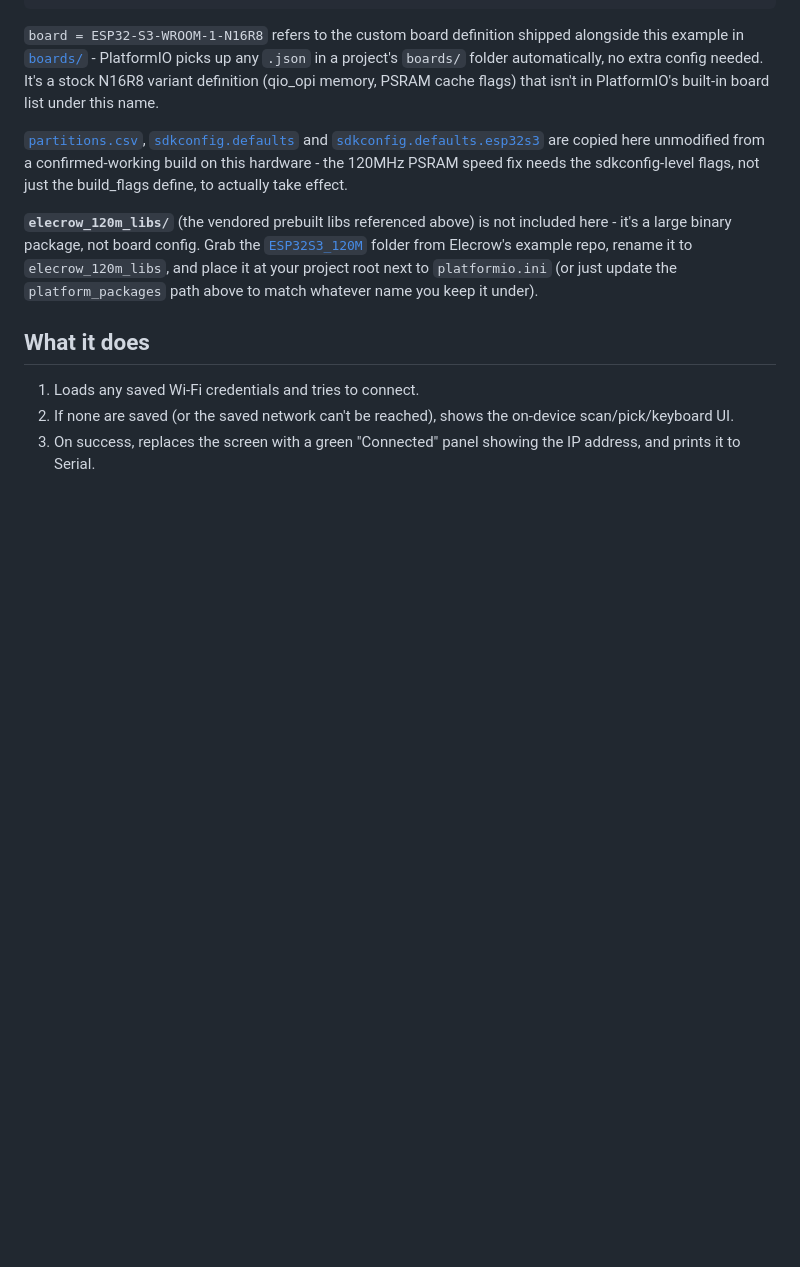
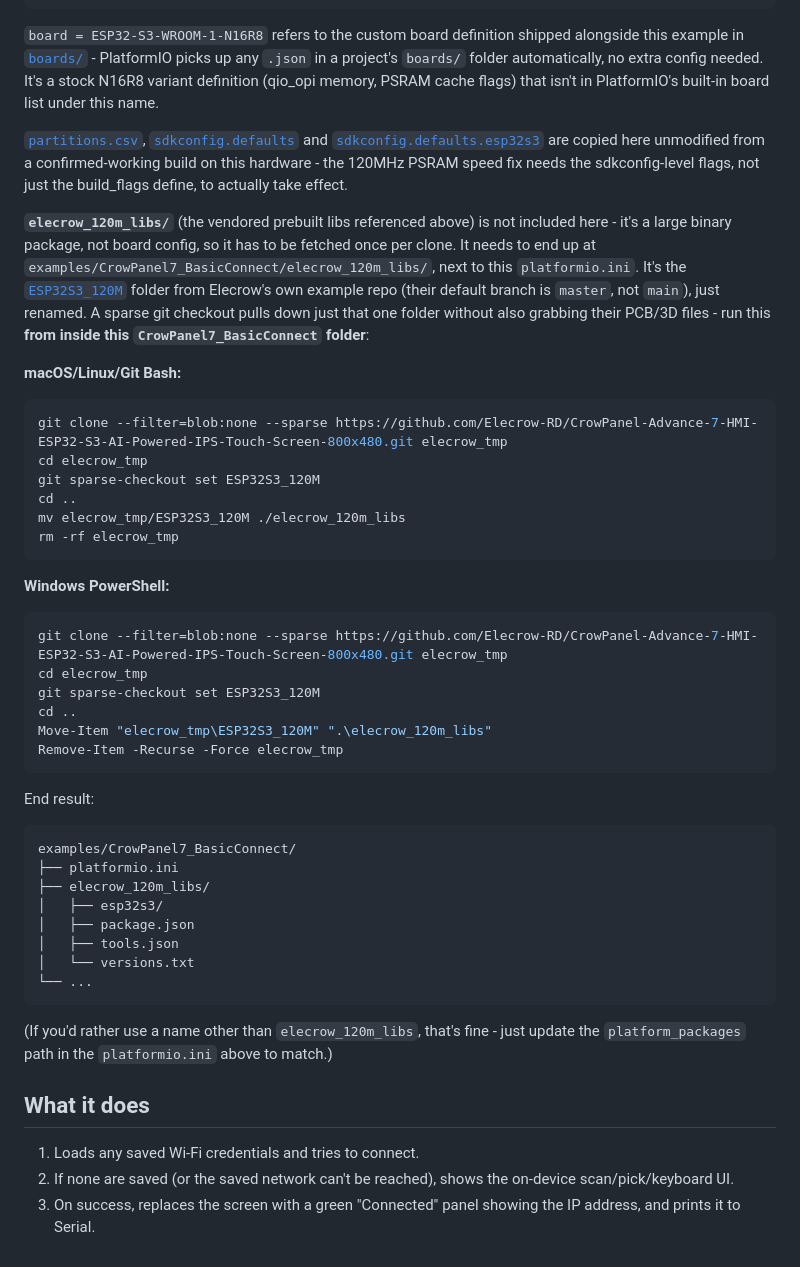
Before and after one commit to Grey-Lancaster/TouchWifiProvisioner, a Markdown page: examples/CrowPanel7_BasicConnect/README.md, the part around the change. Rendered like a GitHub page; blank space fills up the shorter version.

````diff
--- a/examples/CrowPanel7_BasicConnect/README.md
+++ b/examples/CrowPanel7_BasicConnect/README.md
@@ -71,12 +71,54 @@ here unmodified from a confirmed-working build on this hardware - the
 build_flags define, to actually take effect.
 
 **`elecrow_120m_libs/`** (the vendored prebuilt libs referenced above) is
-not included here - it's a large binary package, not board config. Grab
-the
+not included here - it's a large binary package, not board config, so it
+has to be fetched once per clone. It needs to end up at
+`examples/CrowPanel7_BasicConnect/elecrow_120m_libs/`, next to this
+`platformio.ini`. It's the
 [`ESP32S3_120M`](https://github.com/Elecrow-RD/CrowPanel-Advance-7-HMI-ESP32-S3-AI-Powered-IPS-Touch-Screen-800x480/tree/master/ESP32S3_120M)
-folder from Elecrow's example repo, rename it to `elecrow_120m_libs`, and
-place it at your project root next to `platformio.ini` (or just update the
-`platform_packages` path above to match whatever name you keep it under).
+folder from Elecrow's own example repo (their default branch is `master`,
+not `main`), just renamed. A sparse git checkout pulls down just that one
+folder without also grabbing their PCB/3D files - run this **from inside
+this `CrowPanel7_BasicConnect` folder**:
+
+**macOS/Linux/Git Bash:**
+
+```bash
+git clone --filter=blob:none --sparse https://github.com/Elecrow-RD/CrowPanel-Advance-7-HMI-ESP32-S3-AI-Powered-IPS-Touch-Screen-800x480.git elecrow_tmp
+cd elecrow_tmp
+git sparse-checkout set ESP32S3_120M
+cd ..
+mv elecrow_tmp/ESP32S3_120M ./elecrow_120m_libs
+rm -rf elecrow_tmp
+```
+
+**Windows PowerShell:**
+
+```powershell
+git clone --filter=blob:none --sparse https://github.com/Elecrow-RD/CrowPanel-Advance-7-HMI-ESP32-S3-AI-Powered-IPS-Touch-Screen-800x480.git elecrow_tmp
+cd elecrow_tmp
+git sparse-checkout set ESP32S3_120M
+cd ..
+Move-Item "elecrow_tmp\ESP32S3_120M" ".\elecrow_120m_libs"
+Remove-Item -Recurse -Force elecrow_tmp
+```
+
+End result:
+
+```
+examples/CrowPanel7_BasicConnect/
+├── platformio.ini
+├── elecrow_120m_libs/
+│   ├── esp32s3/
+│   ├── package.json
+│   ├── tools.json
+│   └── versions.txt
+└── ...
+```
+
+(If you'd rather use a name other than `elecrow_120m_libs`, that's fine -
+just update the `platform_packages` path in the `platformio.ini` above to
+match.)
 
 ## What it does
 
````
Also changed, not shown: examples/CrowPanel7_RollingClock/README.md (+48 -3 lines).
